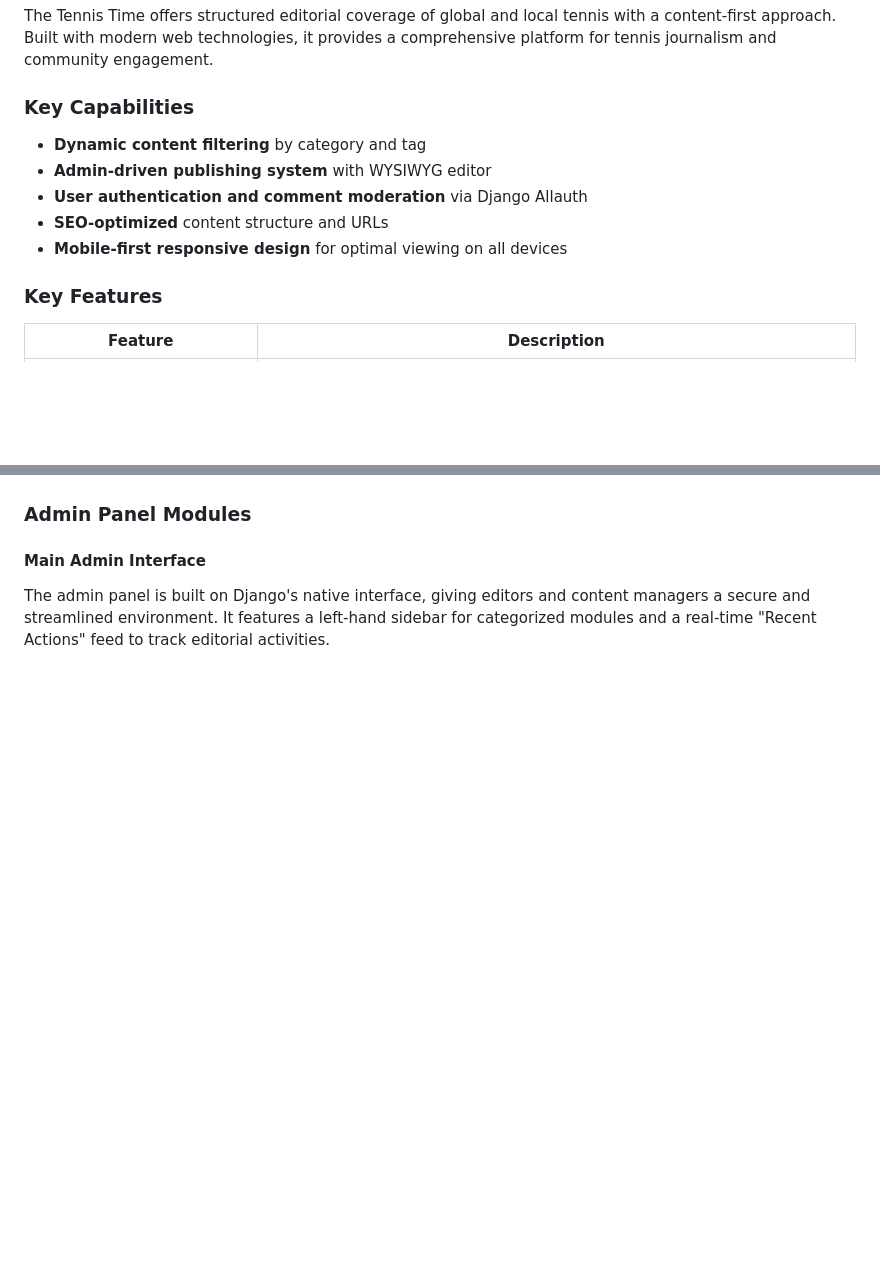
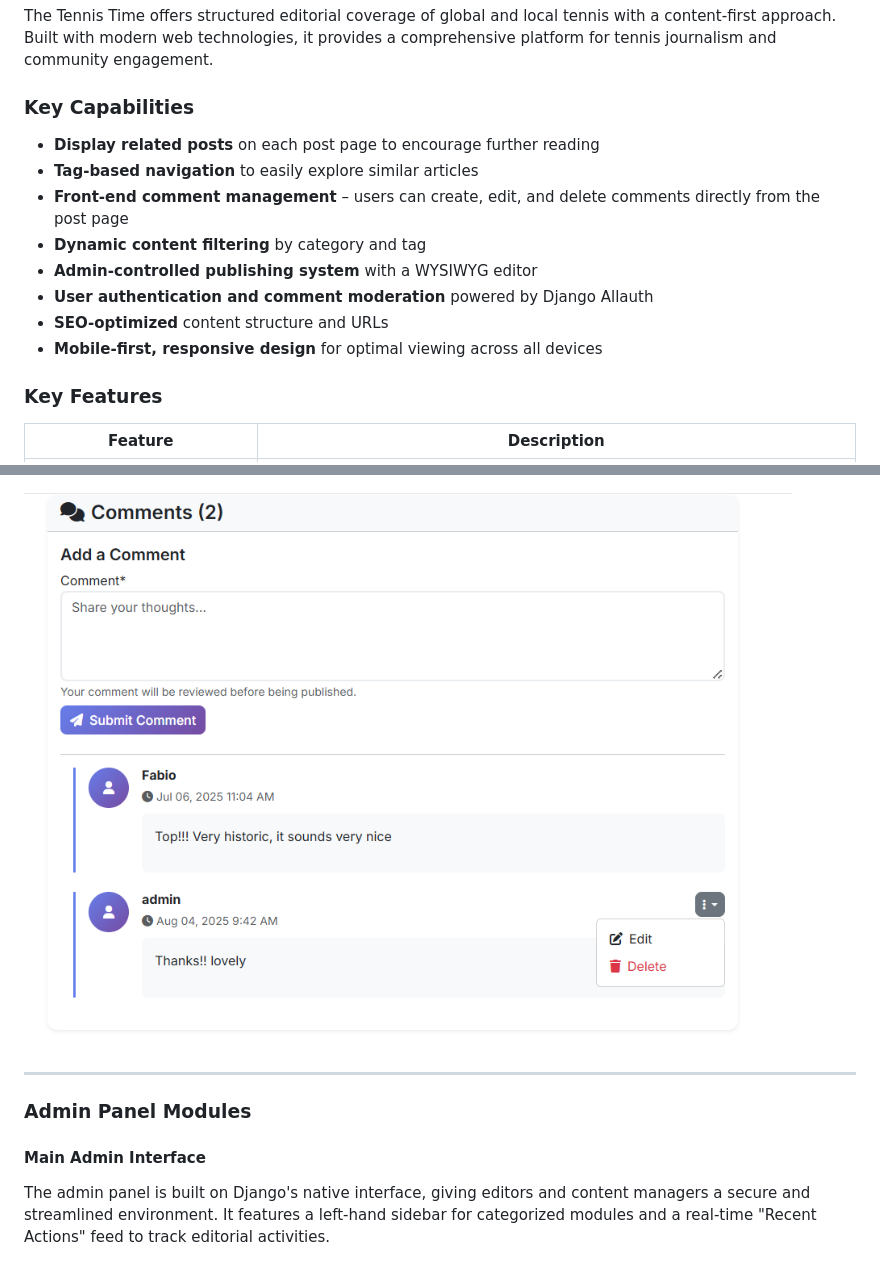
Before and after one commit to fabioeloche/blogs, a Markdown page: README.md, 2 parts joined by grey strips. Rendered like a GitHub page; pictures changed too: media/readme_images/comment.png (added); blank space fills up the shorter version.

Commit message:
Added related post, tag navigation, and comment  images to README

```diff
--- a/README.md
+++ b/README.md
@@ -76,11 +79,14 @@ Experience the full functionality of The Tennis Time blog with real content and
 The Tennis Time offers structured editorial coverage of global and local tennis with a content-first approach. Built with modern web technologies, it provides a comprehensive platform for tennis journalism and community engagement.
 
 ### Key Capabilities
+- **Display related posts** on each post page to encourage further reading
+- **Tag-based navigation** to easily explore similar articles
+- **Front-end comment management** – users can create, edit, and delete comments directly from the post page
 - **Dynamic content filtering** by category and tag
-- **Admin-driven publishing system** with WYSIWYG editor
-- **User authentication and comment moderation** via Django Allauth
+- **Admin-controlled publishing system** with a WYSIWYG editor
+- **User authentication and comment moderation** powered by Django Allauth
 - **SEO-optimized** content structure and URLs
-- **Mobile-first responsive design** for optimal viewing on all devices
+- **Mobile-first, responsive design** for optimal viewing across all devices
 
 ### Key Features
 
@@ -190,3 +212,6 @@ Similar to category pages, these pages are found at `/tag/<tag_name>` and filter
+![Comment Management](media/readme_images/comment.png)
+
+---
 
 ### Admin Panel Modules
 
```
Also changed, not shown: other parts of README.md (+19 -0 lines), media/readme_images/relatedpost.png (added), media/readme_images/tag.png (added).
